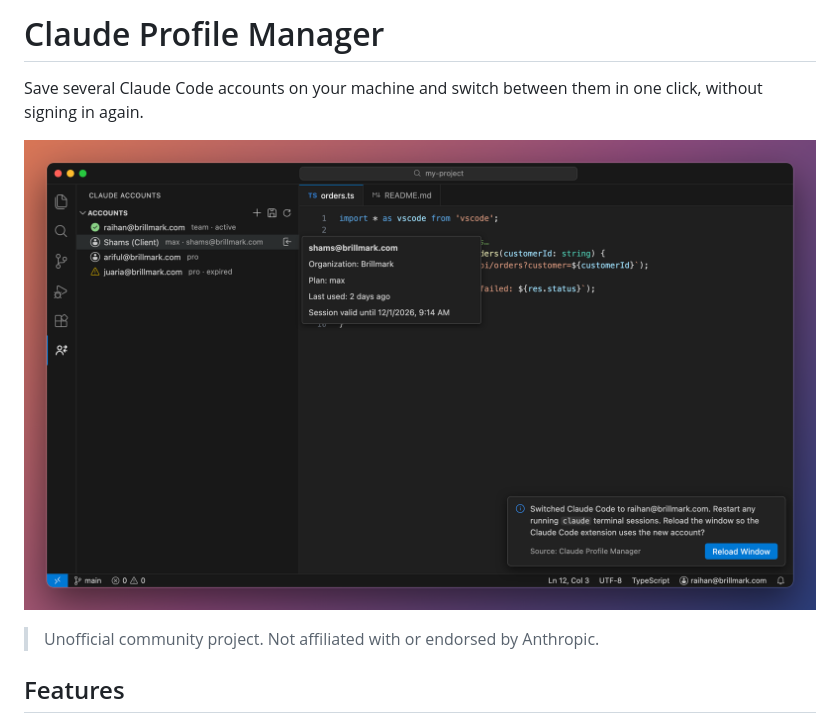
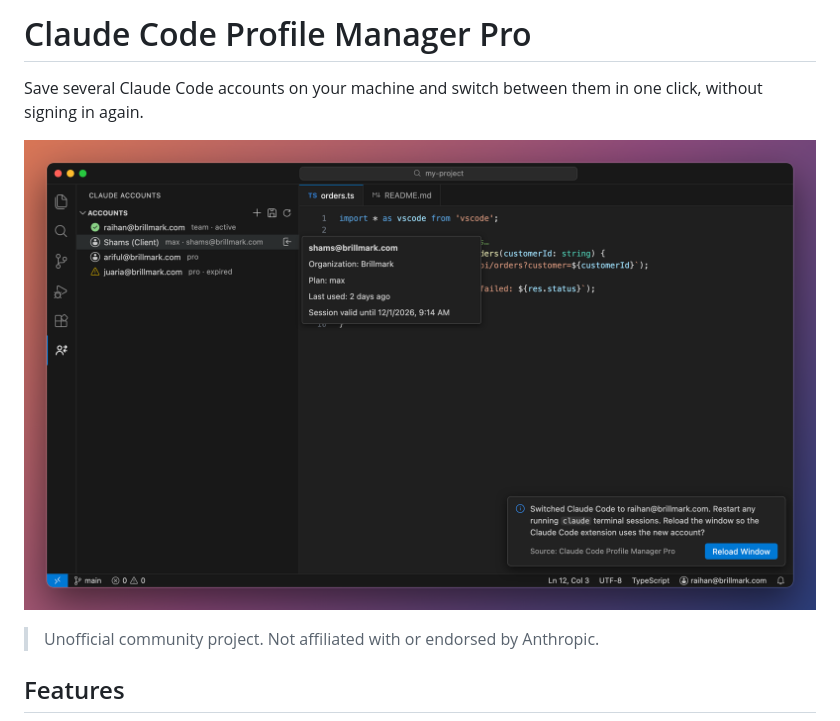
Before and after one commit to raihansharifrimon/claude-code-profile-manager-pro, a Markdown page: README.md, the part around the change. Rendered like a GitHub page; pictures changed too: docs/images/overview.png.

Commit message:
feat: Update project name to Claude Code Profile Manager Pro in documentation and configuration files

```diff
--- a/README.md
+++ b/README.md
@@ -1,4 +1,4 @@
-# Claude Profile Manager
+# Claude Code Profile Manager Pro
 
 Save several Claude Code accounts on your machine and switch between them in one click, without signing in again.
 
```
Also changed, not shown: 3 other files.
